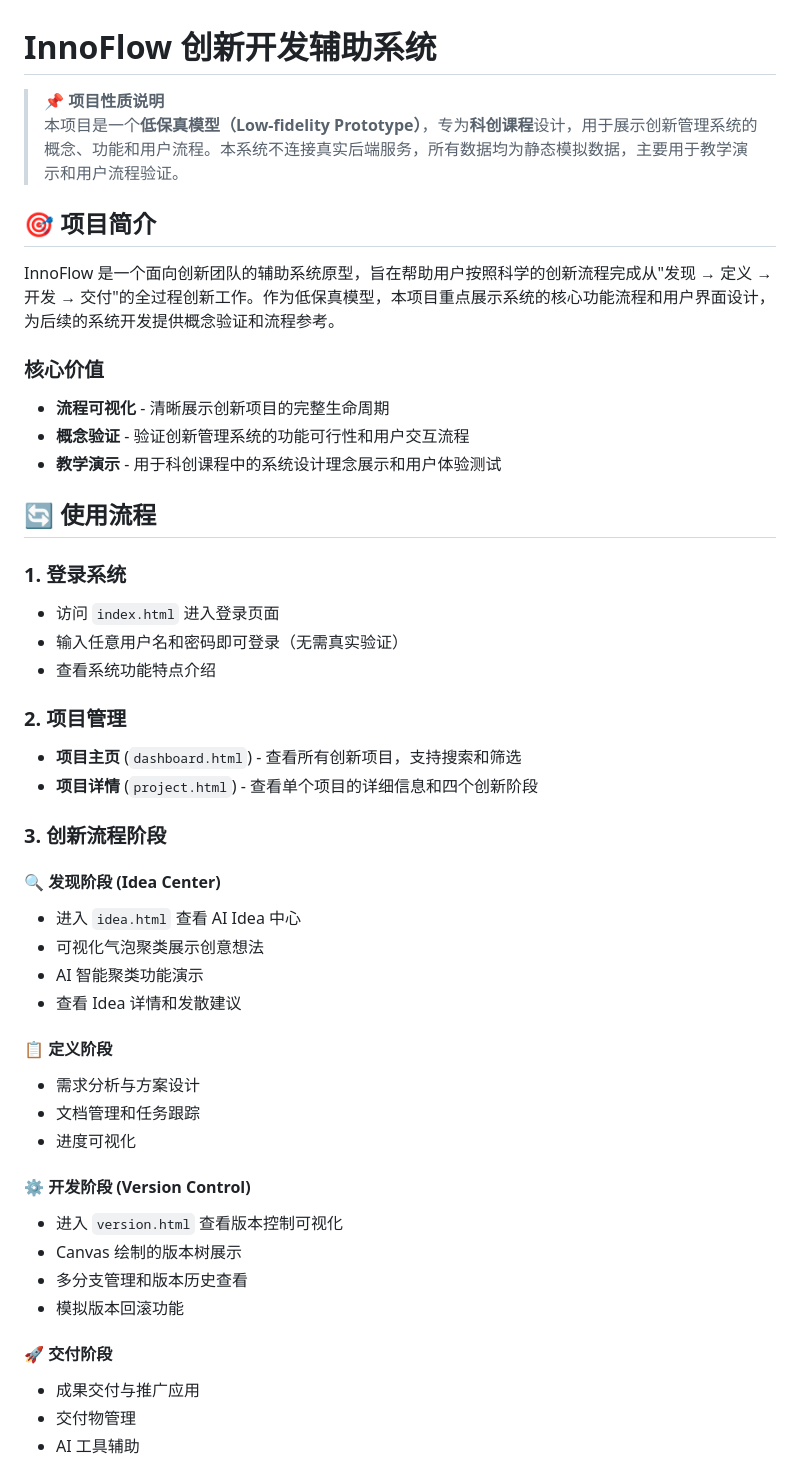
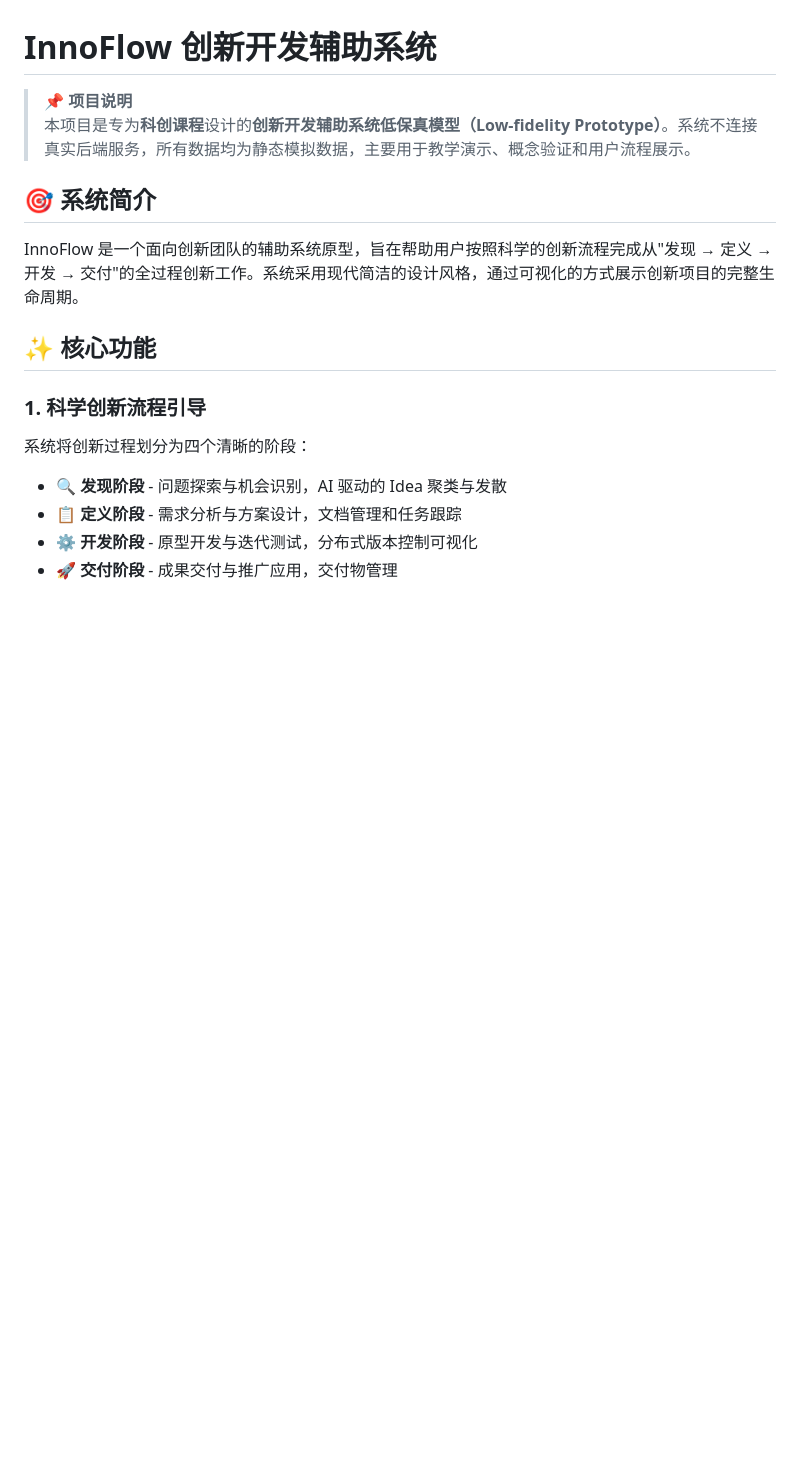
Before and after one commit to yingyudou/InnoFlow, a Markdown page: README.md, the part around one of its changes. GitHub-like rendering; blank space fills up the shorter version.

```diff
--- a/README.md
+++ b/README.md
@@ -1,50 +1,18 @@
 # InnoFlow 创新开发辅助系统
 
-> **📌 项目性质说明**
-> 本项目是一个**低保真模型（Low-fidelity Prototype）**，专为**科创课程**设计，用于展示创新管理系统的概念、功能和用户流程。本系统不连接真实后端服务，所有数据均为静态模拟数据，主要用于教学演示和用户流程验证。
+> **📌 项目说明**
+> 本项目是专为**科创课程**设计的**创新开发辅助系统低保真模型（Low-fidelity Prototype）**。系统不连接真实后端服务，所有数据均为静态模拟数据，主要用于教学演示、概念验证和用户流程展示。
 
-## 🎯 项目简介
+## 🎯 系统简介
 
-InnoFlow 是一个面向创新团队的辅助系统原型，旨在帮助用户按照科学的创新流程完成从"发现 → 定义 → 开发 → 交付"的全过程创新工作。作为低保真模型，本项目重点展示系统的核心功能流程和用户界面设计，为后续的系统开发提供概念验证和流程参考。
+InnoFlow 是一个面向创新团队的辅助系统原型，旨在帮助用户按照科学的创新流程完成从"发现 → 定义 → 开发 → 交付"的全过程创新工作。系统采用现代简洁的设计风格，通过可视化的方式展示创新项目的完整生命周期。
 
-### 核心价值
+## ✨ 核心功能
 
-- **流程可视化** - 清晰展示创新项目的完整生命周期
-- **概念验证** - 验证创新管理系统的功能可行性和用户交互流程
-- **教学演示** - 用于科创课程中的系统设计理念展示和用户体验测试
+### 1. 科学创新流程引导
+系统将创新过程划分为四个清晰的阶段：
+- **🔍 发现阶段** - 问题探索与机会识别，AI 驱动的 Idea 聚类与发散
+- **📋 定义阶段** - 需求分析与方案设计，文档管理和任务跟踪
+- **⚙️ 开发阶段** - 原型开发与迭代测试，分布式版本控制可视化
+- **🚀 交付阶段** - 成果交付与推广应用，交付物管理
 
-## 🔄 使用流程
-
-### 1. 登录系统
-- 访问 `index.html` 进入登录页面
-- 输入任意用户名和密码即可登录（无需真实验证）
-- 查看系统功能特点介绍
-
-### 2. 项目管理
-- **项目主页** (`dashboard.html`) - 查看所有创新项目，支持搜索和筛选
-- **项目详情** (`project.html`) - 查看单个项目的详细信息和四个创新阶段
-
-### 3. 创新流程阶段
-
-#### 🔍 发现阶段 (Idea Center)
-- 进入 `idea.html` 查看 AI Idea 中心
-- 可视化气泡聚类展示创意想法
-- AI 智能聚类功能演示
-- 查看 Idea 详情和发散建议
-
-#### 📋 定义阶段
-- 需求分析与方案设计
-- 文档管理和任务跟踪
-- 进度可视化
-
-#### ⚙️ 开发阶段 (Version Control)
-- 进入 `version.html` 查看版本控制可视化
-- Canvas 绘制的版本树展示
-- 多分支管理和版本历史查看
-- 模拟版本回滚功能
-
-#### 🚀 交付阶段
-- 成果交付与推广应用
-- 交付物管理
-- AI 工具辅助
-
```
Also changed, not shown: other parts of README.md (+87 -148 lines).
